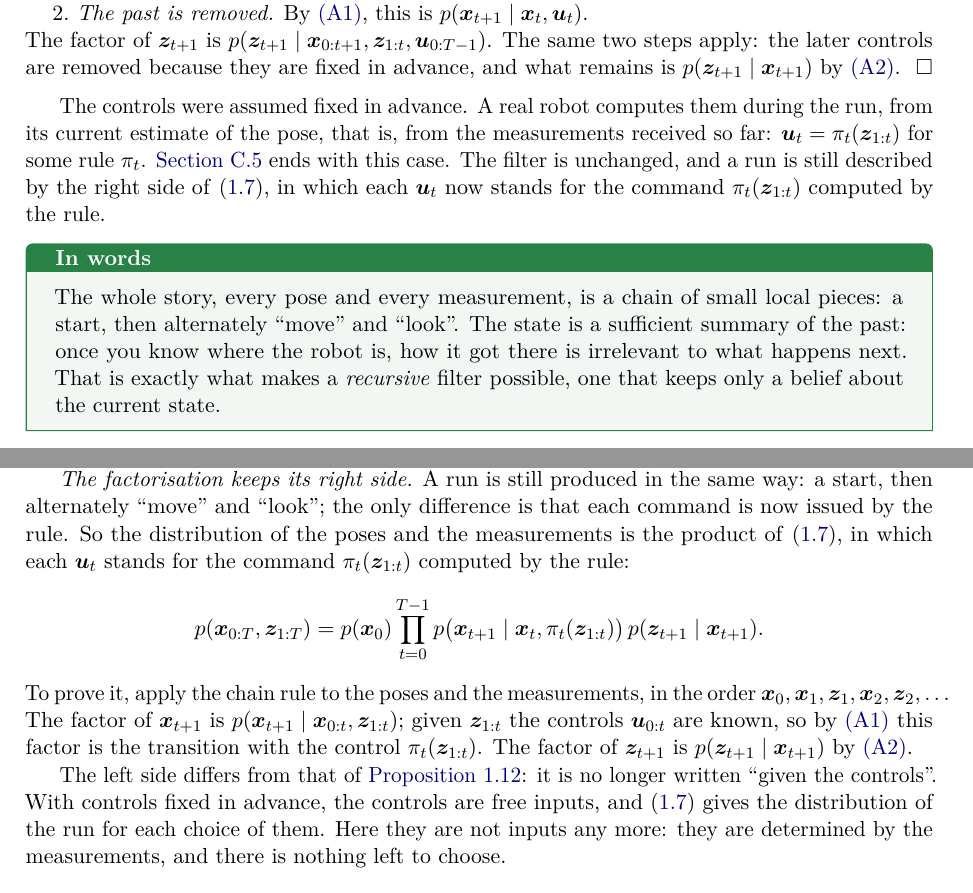
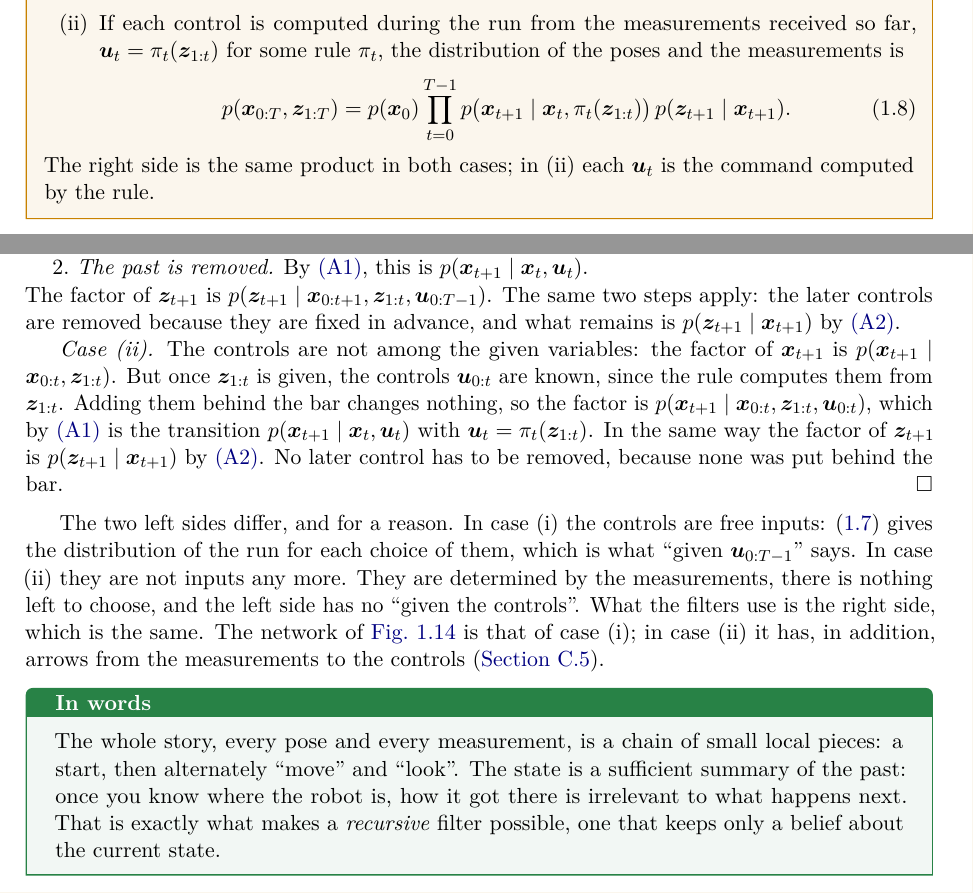
Before and after one commit to CL-BZH/Bayesian_Filters, a LaTeX thesis (book/main.tex, which reads book/chapters/01-state-space.tex, book/chapters/C-bayesnet.tex): two parts of pages 26 and 99 of 100 before the commit and two parts of pages 25 and 26 of 100 after it, joined at a grey line, cut at the place of the change. Compiled offline with pdfLaTeX.

Commit message:
Book: Proposition 1.12 states both cases, controls fixed in advance and controls computed from the measurements

```diff
--- a/book/chapters/01-state-space.tex
+++ b/book/chapters/01-state-space.tex
@@ -1420,2 +1425,14 @@ Under \ref{A1}--\ref{A2}, for controls $\uu_{0:T-1}$ fixed in advance,
+    \end{equation}
+  \item If each control is computed during the run from the measurements
+    received so far, $\uu_t=\pi_t(\z_{1:t})$ for some rule $\pi_t$, the
+    distribution of the poses and the measurements is
+    \begin{equation}\label{eq:jointfb}
+      p(\x_{0:T},\z_{1:T})=p(\x_0)\prod_{t=0}^{T-1}
+      p\bigl(\x_{t+1}\mid\x_t,\pi_t(\z_{1:t})\bigr)\,
+      p(\z_{t+1}\mid\x_{t+1}).
+    \end{equation}
+\end{enumerate}
+The right side is the same product in both cases; in (ii) each $\uu_t$ is
+the command computed by the rule.
 \end{proposition}
 
@@ -1450,15 +1473,28 @@ The factor of
 $\z_{t+1}$ is $p(\z_{t+1}\mid\x_{0:t+1},\z_{1:t},\uu_{0:T-1})$. The same
 two steps apply: the later controls are removed because they are fixed in
 advance, and what remains is $p(\z_{t+1}\mid\x_{t+1})$ by \ref{A2}.
+
+\emph{Case (ii).} The controls are not among the given variables: the
+factor of $\x_{t+1}$ is $p(\x_{t+1}\mid\x_{0:t},\z_{1:t})$. But once
+$\z_{1:t}$ is given, the controls $\uu_{0:t}$ are known, since the rule
+computes them from $\z_{1:t}$. Adding them behind the bar changes
+nothing, so the factor is
+$p(\x_{t+1}\mid\x_{0:t},\z_{1:t},\uu_{0:t})$, which by \ref{A1} is the
+transition $p(\x_{t+1}\mid\x_t,\uu_t)$ with
+$\uu_t=\pi_t(\z_{1:t})$. In the same way the factor of $\z_{t+1}$ is
+$p(\z_{t+1}\mid\x_{t+1})$ by \ref{A2}. No later control has to be
+removed, because none was put behind the bar.
 \end{proof}
 
-The controls were assumed fixed in advance. A real robot computes them
-during the run, from its current estimate of the pose, that is, from the
-measurements received so far: $\uu_t=\pi_t(\z_{1:t})$ for some rule
-$\pi_t$. \Cref{sec:bayesnet-mower} ends with this case. The filter is
-unchanged, and a run is still described by the right side of
-\eqref{eq:joint}, in which each $\uu_t$ now stands for the command
-$\pi_t(\z_{1:t})$ computed by the rule.
+The two left sides differ, and for a reason. In case (i) the controls are
+free inputs: \eqref{eq:joint} gives the distribution of the run for each
+choice of them, which is what ``given $\uu_{0:T-1}$'' says. In case (ii)
+they are not inputs any more. They are determined by the measurements,
+there is nothing left to choose, and the left side has no ``given the
+controls''. What the filters use is the right side, which is the same.
+The network of \cref{fig:bayesnet} is that of case (i); in case (ii) it
+has, in addition, arrows from the measurements to the controls
+(\cref{sec:bayesnet-mower}).
 
 \begin{inwords}
 The whole story, every pose and every measurement, is a chain of small
--- a/book/chapters/C-bayesnet.tex
+++ b/book/chapters/C-bayesnet.tex
@@ -662,30 +664,6 @@ derived from three facts, and all three still hold.
 So the prediction and the update are exactly those of \cref{thm:bayes}.
 It does not matter how the controls were chosen, as long as they are
 computed from measurements that the filter is given.
-
-\emph{The factorisation keeps its right side.} A run is still produced in
-the same way: a start, then alternately ``move'' and ``look''; the only
-difference is that each command is now issued by the rule. So the
-distribution of the poses and the measurements is the product of
-\eqref{eq:joint}, in which each $\uu_t$ stands for the command
-$\pi_t(\z_{1:t})$ computed by the rule:
-\[
-  p(\x_{0:T},\z_{1:T})=p(\x_0)\prod_{t=0}^{T-1}
-  p\bigl(\x_{t+1}\mid\x_t,\pi_t(\z_{1:t})\bigr)\,
-  p(\z_{t+1}\mid\x_{t+1}).
-\]
-To prove it, apply the chain rule to the poses and the measurements, in
-the order $\x_0,\x_1,\z_1,\x_2,\z_2,\dots$ The factor of $\x_{t+1}$ is
-$p(\x_{t+1}\mid\x_{0:t},\z_{1:t})$; given $\z_{1:t}$ the controls
-$\uu_{0:t}$ are known, so by \ref{A1} this factor is the transition with
-the control $\pi_t(\z_{1:t})$. The factor of $\z_{t+1}$ is
-$p(\z_{t+1}\mid\x_{t+1})$ by \ref{A2}.
-
-The left side differs from that of \cref{prop:joint}: it is no longer
-written ``given the controls''. With controls fixed in advance, the
-controls are free inputs, and \eqref{eq:joint} gives the distribution of
-the run for each choice of them. Here they are not inputs any more: they
-are determined by the measurements, and there is nothing left to choose.
 
 \emph{A warning for simulations.} In a simulation the true pose is at
 hand, and it is tempting to compute the controls from it, for instance to
```
Also changed, not shown: book/chapters/01-state-space.tex (37 more changed lines), book/chapters/C-bayesnet.tex (6 more changed lines), 1 other file.
